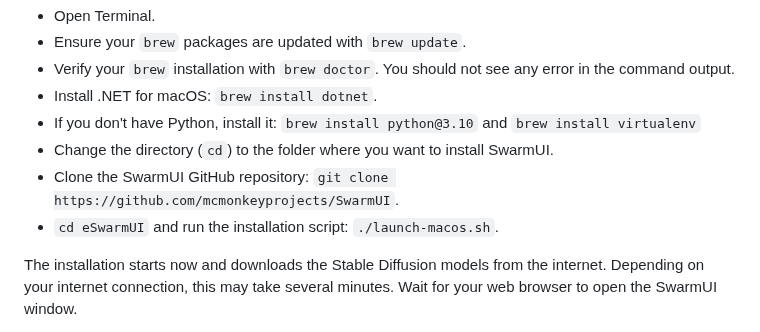
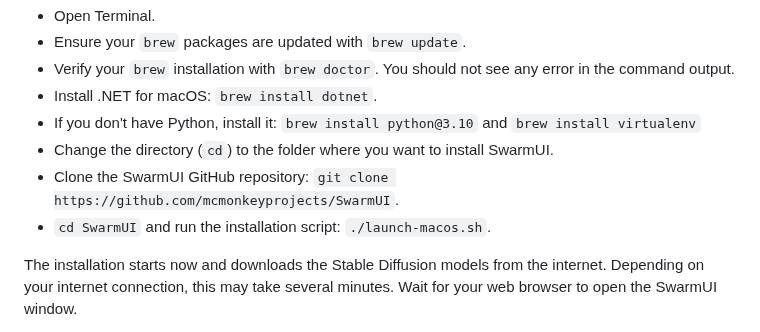
Before and after one commit to xxstarfruitxx/backpacking, a Markdown page: README.md, the part around the change. Rendered like a GitHub page.

Commit message:
typo fix

```diff
--- a/README.md
+++ b/README.md
@@ -105,7 +105,7 @@ Note: if you're on Windows 10, you may need to manually install [git](https://gi
 - If you don't have Python, install it: `brew install python@3.10` and `brew install virtualenv`
 - Change the directory (`cd`) to the folder where you want to install SwarmUI.
 - Clone the SwarmUI GitHub repository: `git clone https://github.com/mcmonkeyprojects/SwarmUI`.
-- `cd eSwarmUI` and run the installation script: `./launch-macos.sh`.
+- `cd SwarmUI` and run the installation script: `./launch-macos.sh`.
 
 The installation starts now and downloads the Stable Diffusion models from the internet. Depending on your internet connection, this may take several minutes. Wait for your web browser to open the SwarmUI window.
 
```
